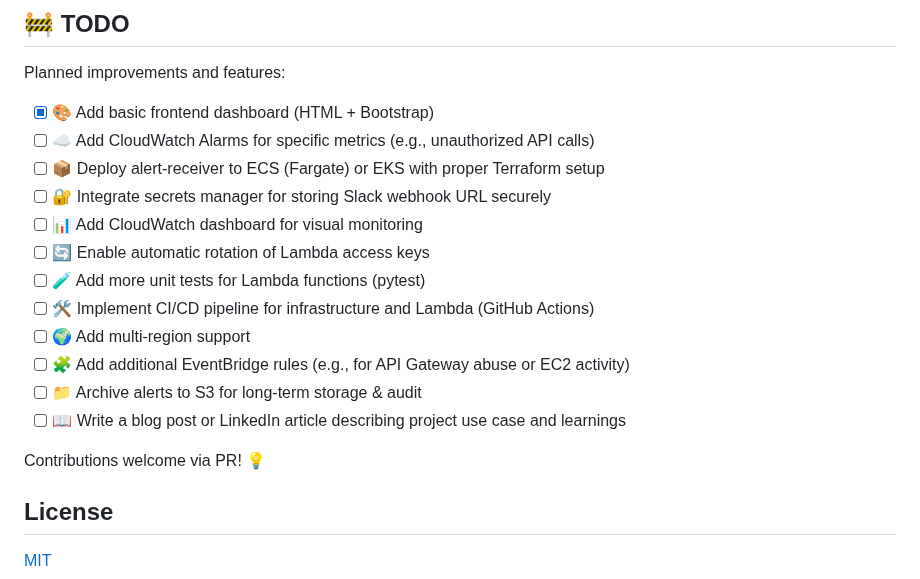
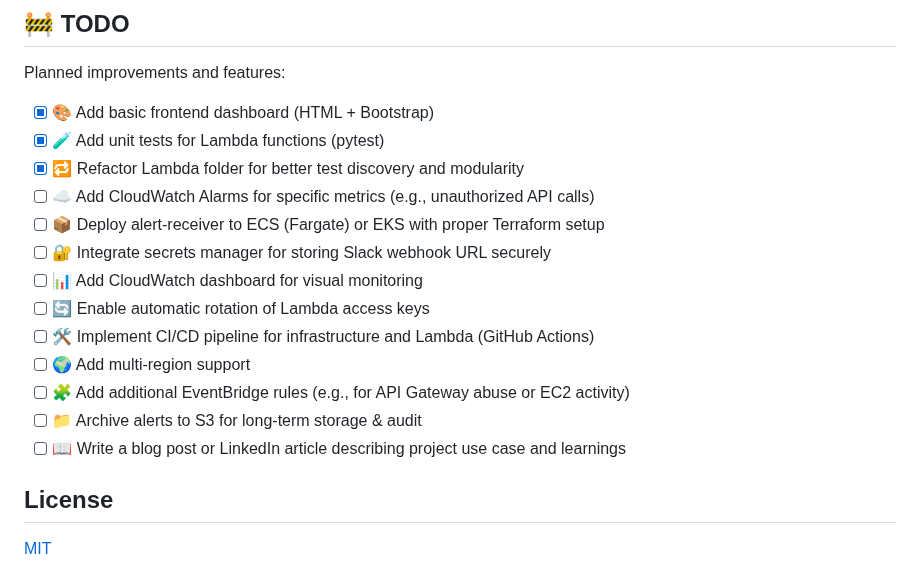
Before and after one commit to cloudcr0w/security-alerting-pipeline, a Markdown page: README.md, the part around the change. Rendered like a GitHub page.

Commit message:
docs: update README with testing section and lambda refactor info

```diff
--- a/README.md
+++ b/README.md
@@ -153,19 +153,18 @@ _Last updated: July 3, 2025_
 Planned improvements and features:
 
 - [x] 🎨 Add basic frontend dashboard (HTML + Bootstrap)
+- [x] 🧪 Add unit tests for Lambda functions (pytest)
+- [x] 🔁 Refactor Lambda folder for better test discovery and modularity
 - [ ] ☁️ Add CloudWatch Alarms for specific metrics (e.g., unauthorized API calls)
 - [ ] 📦 Deploy alert-receiver to ECS (Fargate) or EKS with proper Terraform setup
 - [ ] 🔐 Integrate secrets manager for storing Slack webhook URL securely
 - [ ] 📊 Add CloudWatch dashboard for visual monitoring
 - [ ] 🔄 Enable automatic rotation of Lambda access keys
-- [ ] 🧪 Add more unit tests for Lambda functions (pytest)
 - [ ] 🛠️ Implement CI/CD pipeline for infrastructure and Lambda (GitHub Actions)
 - [ ] 🌍 Add multi-region support
 - [ ] 🧩 Add additional EventBridge rules (e.g., for API Gateway abuse or EC2 activity)
 - [ ] 📁 Archive alerts to S3 for long-term storage & audit
 - [ ] 📖 Write a blog post or LinkedIn article describing project use case and learnings
-
-Contributions welcome via PR! 💡
 
 ## License
 
```
